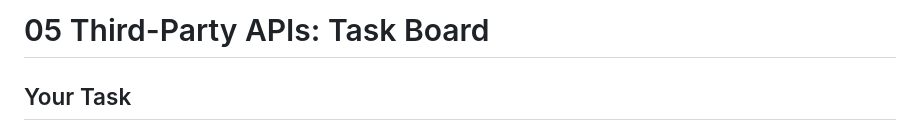
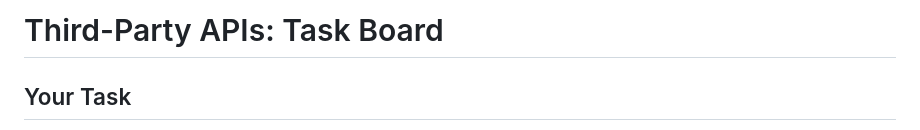
Before and after one commit to Mielion/Third-Party-APIs, a Markdown page: README.md, the part around the change. GitHub-like rendering.

```diff
--- a/README.md
+++ b/README.md
@@ -1,4 +1,4 @@
-# 05 Third-Party APIs: Task Board
+# Third-Party APIs: Task Board
 
 ## Your Task
 
```
